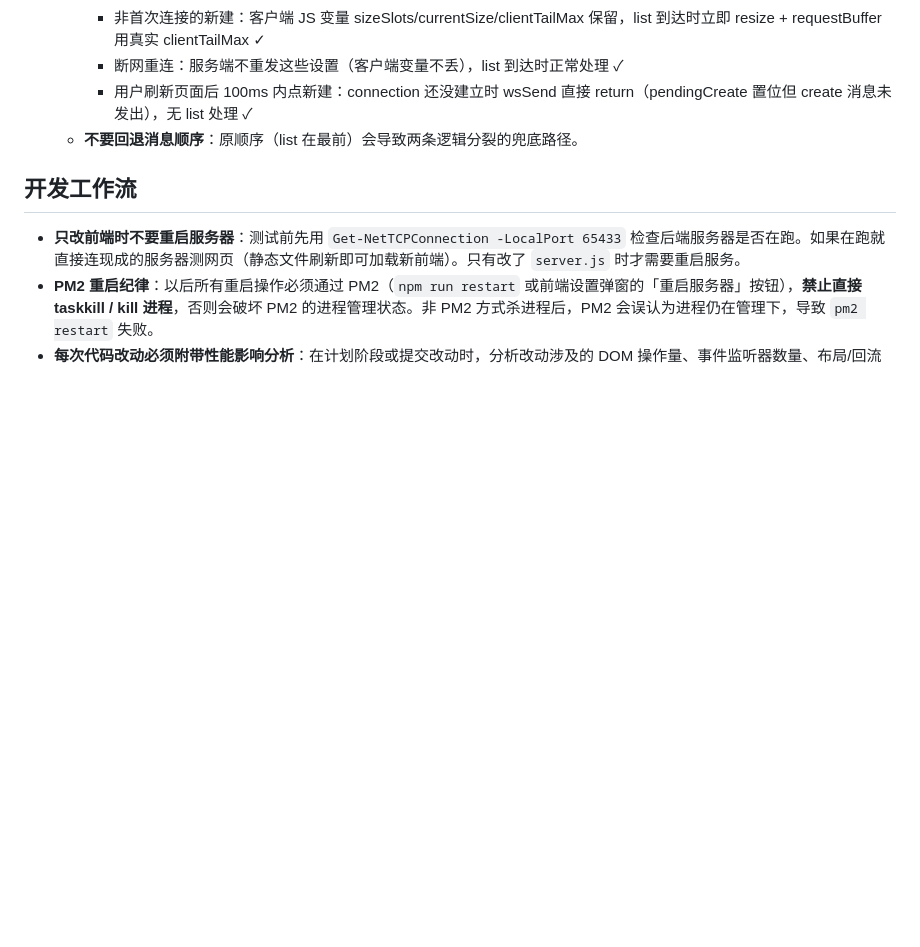
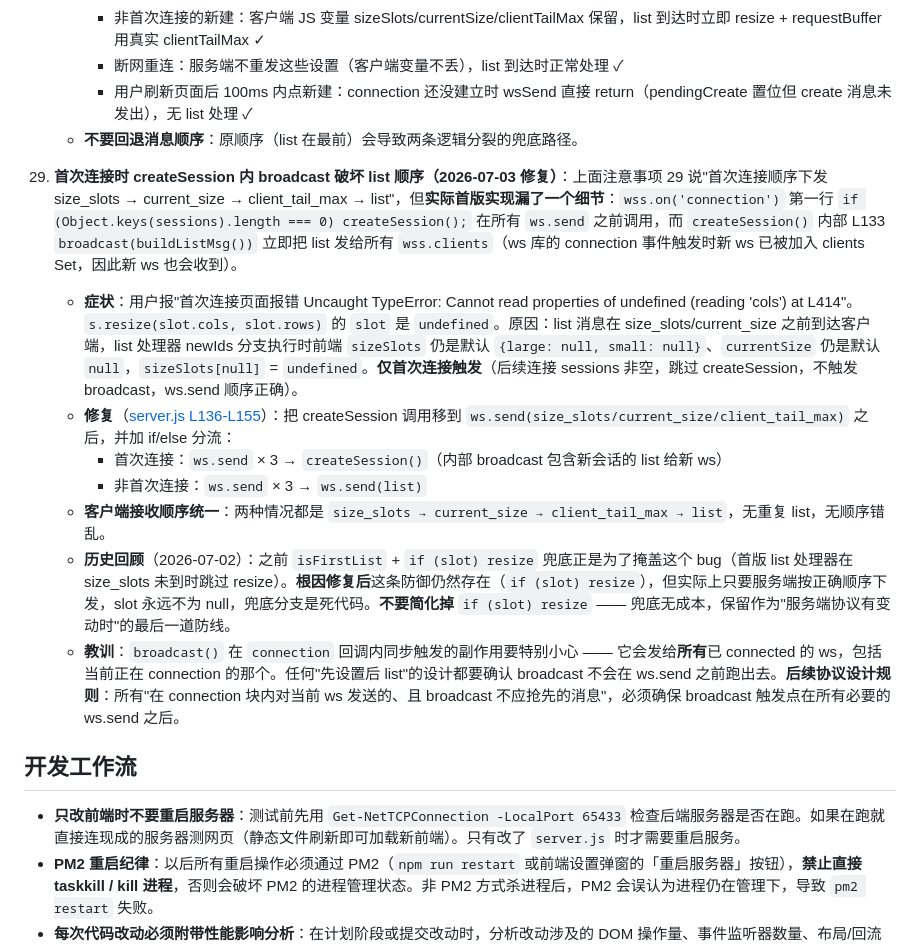
Before and after one commit to superafun/RemoteCMD, a Markdown page: AGENTS.md, the part around the change. Drawn GitHub-style; blank space fills up the shorter version.

Commit message:
docs: 注意事项 30 记录首次连接 broadcast 顺序 bug 修复
记录 server.js wss.on(connection) 块中 createSession() 内 broadcast(buildListMsg()) 抢先 ws.send 导致新客户端 list 在 size_slots/current_size 之前到达、s.resize(slot.cols,slot.rows) 报 slot undefined 的根因和修复方案。包含:1) 触发条件(仅首次连接);2) 修复方式(createSession 移到 ws.send 之后 + if/else 分流);3) 客户端接收顺序统一;4) 历史回顾(2026-07-02 的 if (slot) resize 兜底正是为掩盖此 bug);5) 后续协议设计规则(broadcast 在 connection 回调内触发需确保在必要 ws.send 之后)。

```diff
--- a/AGENTS.md
+++ b/AGENTS.md
@@ -253,6 +253,15 @@ server.js
       - 用户刷新页面后 100ms 内点新建：connection 还没建立时 wsSend 直接 return（pendingCreate 置位但 create 消息未发出），无 list 处理 ✓
     - **不要回退消息顺序**：原顺序（list 在最前）会导致两条逻辑分裂的兜底路径。
 
+30. **首次连接时 createSession 内 broadcast 破坏 list 顺序（2026-07-03 修复）**：上面注意事项 29 说"首次连接顺序下发 size_slots → current_size → client_tail_max → list"，但**实际首版实现漏了一个细节**：`wss.on('connection')` 第一行 `if (Object.keys(sessions).length === 0) createSession();` 在所有 `ws.send` 之前调用，而 `createSession()` 内部 L133 `broadcast(buildListMsg())` 立即把 list 发给所有 `wss.clients`（ws 库的 connection 事件触发时新 ws 已被加入 clients Set，因此新 ws 也会收到）。
+    - **症状**：用户报"首次连接页面报错 Uncaught TypeError: Cannot read properties of undefined (reading 'cols') at L414"。`s.resize(slot.cols, slot.rows)` 的 `slot` 是 `undefined`。原因：list 消息在 size_slots/current_size 之前到达客户端，list 处理器 newIds 分支执行时前端 `sizeSlots` 仍是默认 `{large: null, small: null}`、`currentSize` 仍是默认 `null`，`sizeSlots[null]` = `undefined`。**仅首次连接触发**（后续连接 sessions 非空，跳过 createSession，不触发 broadcast，ws.send 顺序正确）。
+    - **修复**（[server.js L136-L155](file:///c:/Users/fmy3/OneDrive/project/pythonProjectRemoteCMD/server.js#L136-L155)）：把 createSession 调用移到 `ws.send(size_slots/current_size/client_tail_max)` 之后，并加 if/else 分流：
+      - 首次连接：`ws.send` × 3 → `createSession()`（内部 broadcast 包含新会话的 list 给新 ws）
+      - 非首次连接：`ws.send` × 3 → `ws.send(list)`
+    - **客户端接收顺序统一**：两种情况都是 `size_slots → current_size → client_tail_max → list`，无重复 list，无顺序错乱。
+    - **历史回顾**（2026-07-02）：之前 `isFirstList` + `if (slot) resize` 兜底正是为了掩盖这个 bug（首版 list 处理器在 size_slots 未到时跳过 resize）。**根因修复后**这条防御仍然存在（`if (slot) resize`），但实际上只要服务端按正确顺序下发，slot 永远不为 null，兜底分支是死代码。**不要简化掉** `if (slot) resize` —— 兜底无成本，保留作为"服务端协议有变动时"的最后一道防线。
+    - **教训**：`broadcast()` 在 `connection` 回调内同步触发的副作用要特别小心 —— 它会发给**所有**已 connected 的 ws，包括当前正在 connection 的那个。任何"先设置后 list"的设计都要确认 broadcast 不会在 ws.send 之前跑出去。**后续协议设计规则**：所有"在 connection 块内对当前 ws 发送的、且 broadcast 不应抢先的消息"，必须确保 broadcast 触发点在所有必要的 ws.send 之后。
+
 ## 开发工作流
 
 - **只改前端时不要重启服务器**：测试前先用 `Get-NetTCPConnection -LocalPort 65433` 检查后端服务器是否在跑。如果在跑就直接连现成的服务器测网页（静态文件刷新即可加载新前端）。只有改了 `server.js` 时才需要重启服务。
```
